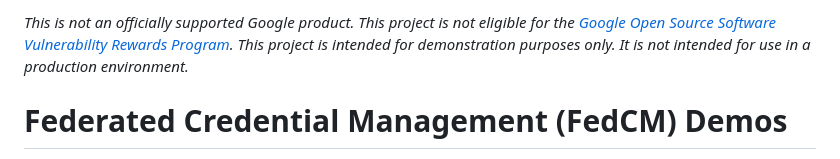
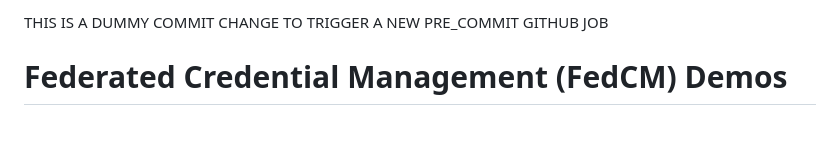
Before and after one commit to GoogleChromeLabs/fedcm-demo, a Markdown page: README.md, the part around the change. GitHub-like rendering; blank space fills up the shorter version.

Commit message:
DUMMY COMMIT
This is a dummy commit created to trigger a new pre-commit github job

```diff
--- a/README.md
+++ b/README.md
@@ -1,8 +1,4 @@
-*This is not an officially supported Google product. This project is not
-eligible for the [Google Open Source Software Vulnerability Rewards
-Program](https://bughunters.google.com/open-source-security). This project is intended for demonstration purposes only. It is not
-intended for use in a production environment.*
-
+THIS IS A DUMMY COMMIT CHANGE TO TRIGGER A NEW PRE_COMMIT GITHUB JOB
 # Federated Credential Management (FedCM) Demos
 
 This directory contains a collection of demos for the [Federated Credential Management (FedCM) API](https://developer.chrome.com/docs/identity/fedcm/overview). These demos illustrate how a browser can mediate identity federation between a website (Relying Party) and an identity provider.
```
